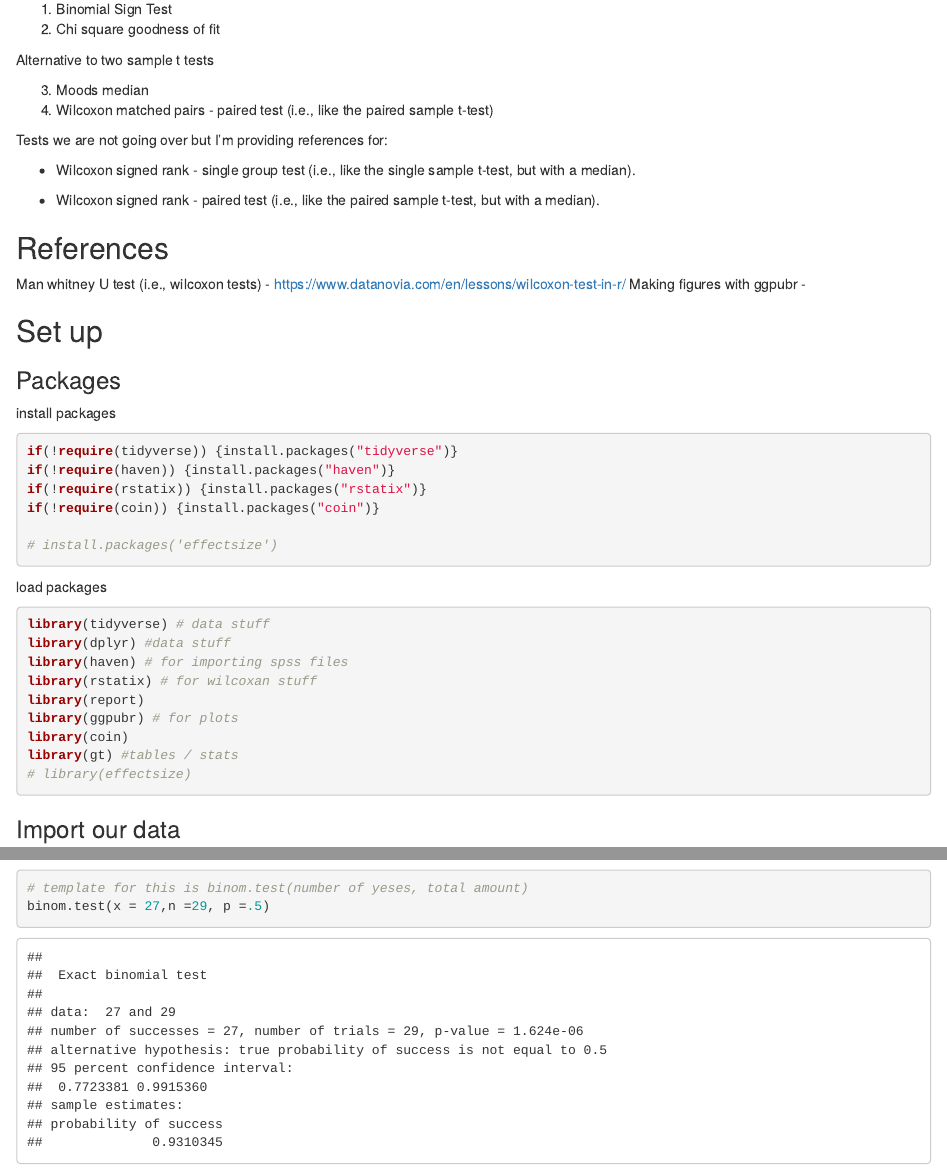
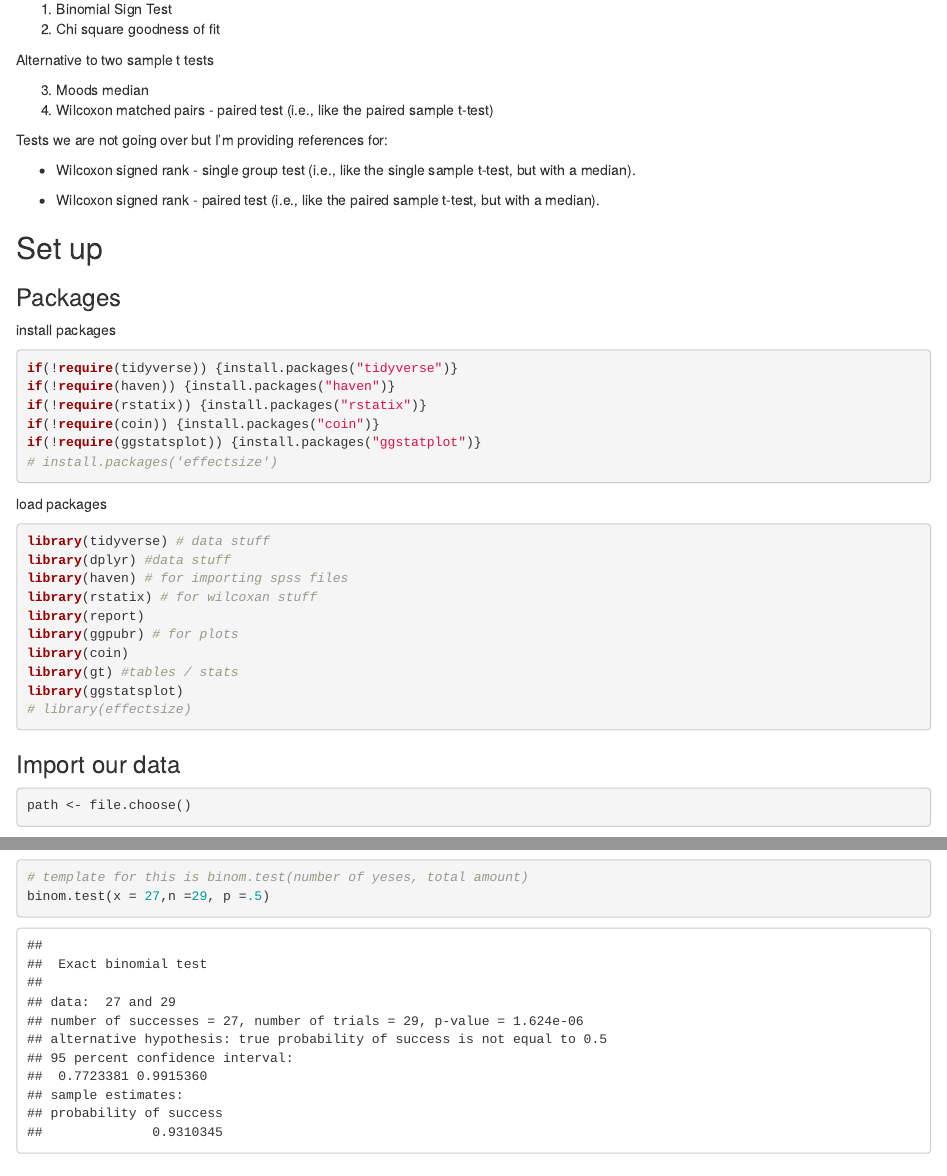
Before and after one commit to Troy-Hubert/PSY_610_Lab, an R Markdown document (Lab 4 distribution free.Rmd): the page in a window 1100 px wide, from 340 px down, and a second part further down, joined at a grey line. Rendered offline with R 4.5, knitr and Pandoc, with nearby package versions; some code elsewhere in the file could not run offline.

Commit message:
final changes

````diff
--- a/Lab 4 distribution free.Rmd
+++ b/Lab 4 distribution free.Rmd
@@ -38,12 +38,6 @@ Tests we are not going over but I'm providing references for:
 -   Wilcoxon signed rank - paired test (i.e., like the paired sample
     t-test, but with a median).
 
-## References
-
-Man whitney U test (i.e., wilcoxon tests) -
-<https://www.datanovia.com/en/lessons/wilcoxon-test-in-r/> Making
-figures with ggpubr -
-
 ## Set up
 
 ### Packages
@@ -55,7 +49,7 @@ if(!require(tidyverse)) {install.packages("tidyverse")}
 if(!require(haven)) {install.packages("haven")}
 if(!require(rstatix)) {install.packages("rstatix")}
 if(!require(coin)) {install.packages("coin")}
-
+if(!require(ggstatsplot)) {install.packages("ggstatplot")}
 # install.packages('effectsize')
 ```
 
@@ -70,6 +64,7 @@ library(report)
 library(ggpubr) # for plots
 library(coin)
 library(gt) #tables / stats
+library(ggstatsplot)
 # library(effectsize)
 ```
 
````
Also changed, not shown: Lab 4 distribution free.Rmd (5 more changed lines).
